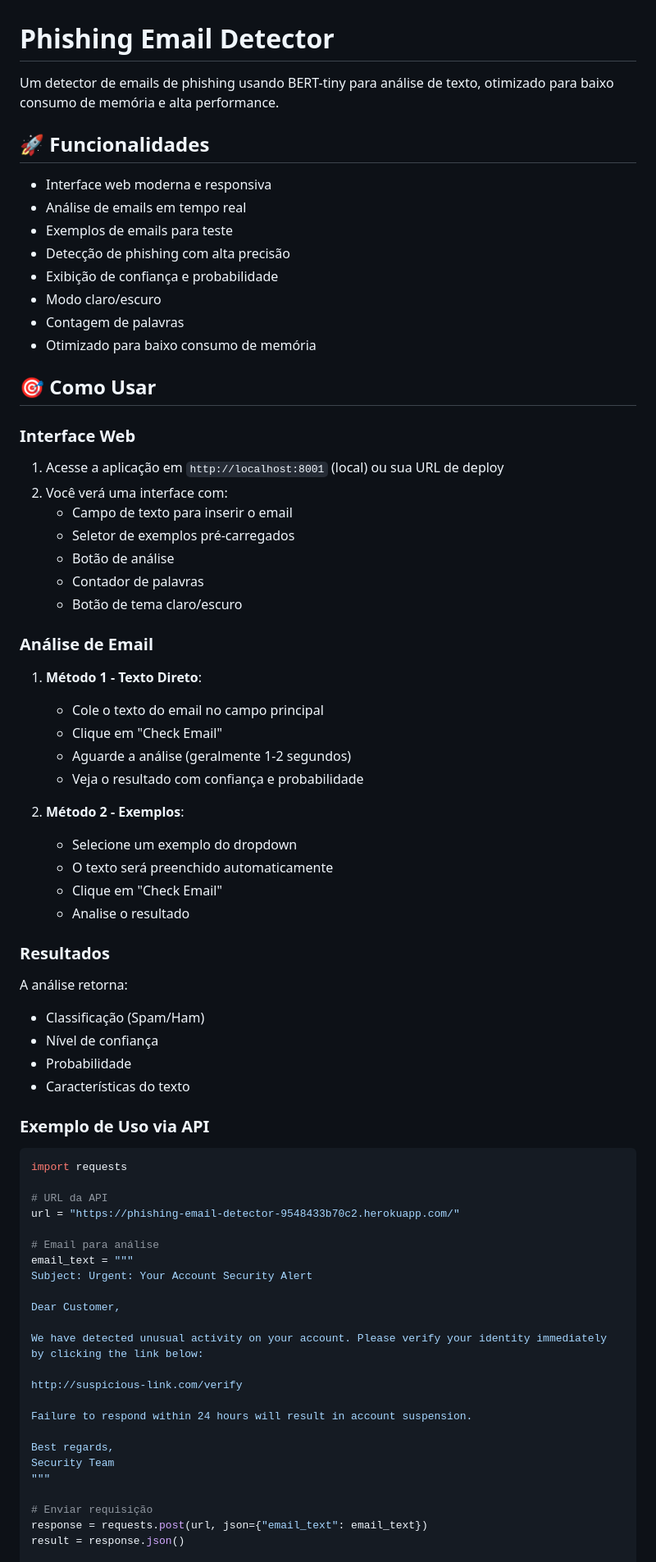
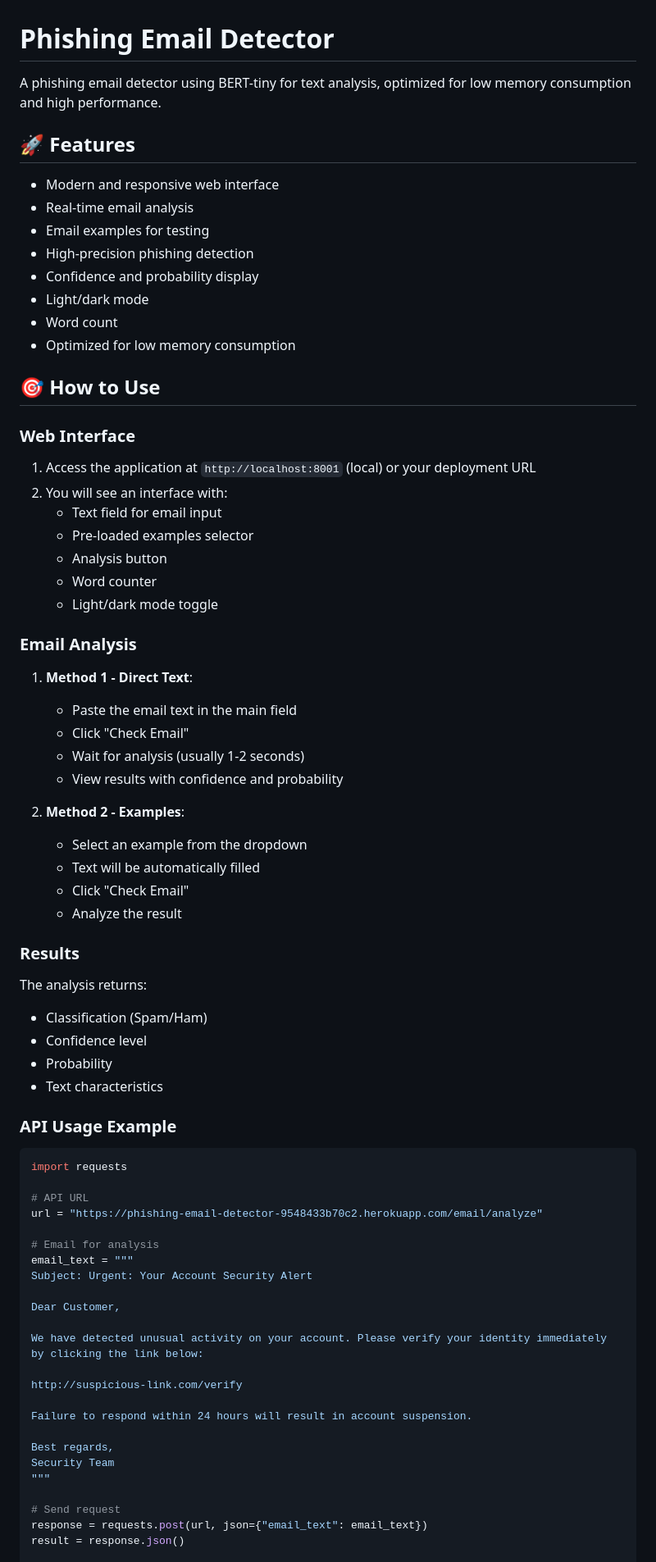
Before and after one commit to AudioBF/phishing-email-detector, a Markdown page: README.md, the part around one of its changes. Shown at 82% size. GitHub-like rendering.

````diff
--- a/README.md
+++ b/README.md
@@ -1,57 +1,57 @@
 # Phishing Email Detector
 
-Um detector de emails de phishing usando BERT-tiny para análise de texto, otimizado para baixo consumo de memória e alta performance.
+A phishing email detector using BERT-tiny for text analysis, optimized for low memory consumption and high performance.
 
-## 🚀 Funcionalidades
+## 🚀 Features
 
-- Interface web moderna e responsiva
-- Análise de emails em tempo real
-- Exemplos de emails para teste
-- Detecção de phishing com alta precisão
-- Exibição de confiança e probabilidade
-- Modo claro/escuro
-- Contagem de palavras
-- Otimizado para baixo consumo de memória
+- Modern and responsive web interface
+- Real-time email analysis
+- Email examples for testing
+- High-precision phishing detection
+- Confidence and probability display
+- Light/dark mode
+- Word count
+- Optimized for low memory consumption
 
-## 🎯 Como Usar
+## 🎯 How to Use
 
-### Interface Web
-1. Acesse a aplicação em `http://localhost:8001` (local) ou sua URL de deploy
-2. Você verá uma interface com:
-   - Campo de texto para inserir o email
-   - Seletor de exemplos pré-carregados
-   - Botão de análise
-   - Contador de palavras
-   - Botão de tema claro/escuro
+### Web Interface
+1. Access the application at `http://localhost:8001` (local) or your deployment URL
+2. You will see an interface with:
+   - Text field for email input
+   - Pre-loaded examples selector
+   - Analysis button
+   - Word counter
+   - Light/dark mode toggle
 
-### Análise de Email
-1. **Método 1 - Texto Direto**:
-   - Cole o texto do email no campo principal
-   - Clique em "Check Email"
-   - Aguarde a análise (geralmente 1-2 segundos)
-   - Veja o resultado com confiança e probabilidade
+### Email Analysis
+1. **Method 1 - Direct Text**:
+   - Paste the email text in the main field
+   - Click "Check Email"
+   - Wait for analysis (usually 1-2 seconds)
+   - View results with confidence and probability
 
-2. **Método 2 - Exemplos**:
-   - Selecione um exemplo do dropdown
-   - O texto será preenchido automaticamente
-   - Clique em "Check Email"
-   - Analise o resultado
+2. **Method 2 - Examples**:
+   - Select an example from the dropdown
+   - Text will be automatically filled
+   - Click "Check Email"
+   - Analyze the result
 
-### Resultados
-A análise retorna:
-- Classificação (Spam/Ham)
-- Nível de confiança
-- Probabilidade
-- Características do texto
+### Results
+The analysis returns:
+- Classification (Spam/Ham)
+- Confidence level
+- Probability
+- Text characteristics
 
-### Exemplo de Uso via API
+### API Usage Example
 ```python
 import requests
 
-# URL da API
-url = "https://phishing-email-detector-9548433b70c2.herokuapp.com/"
+# API URL
+url = "https://phishing-email-detector-9548433b70c2.herokuapp.com/email/analyze"
 
-# Email para análise
+# Email for analysis
 email_text = """
 Subject: Urgent: Your Account Security Alert
 
@@ -67,7 +67,7 @@ Best regards,
 Security Team
 """
 
-# Enviar requisição
+# Send request
 response = requests.post(url, json={"email_text": email_text})
 result = response.json()
 
````
Also changed, not shown: other parts of README.md (+74 -117 lines).
